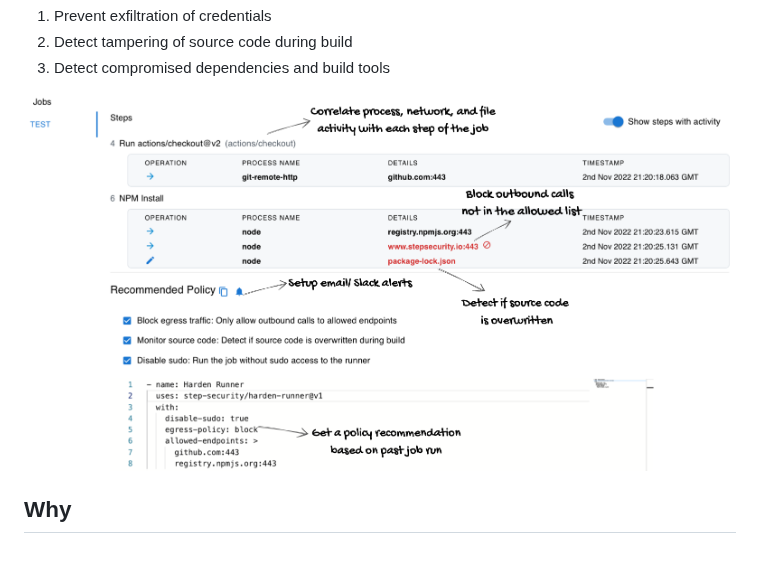
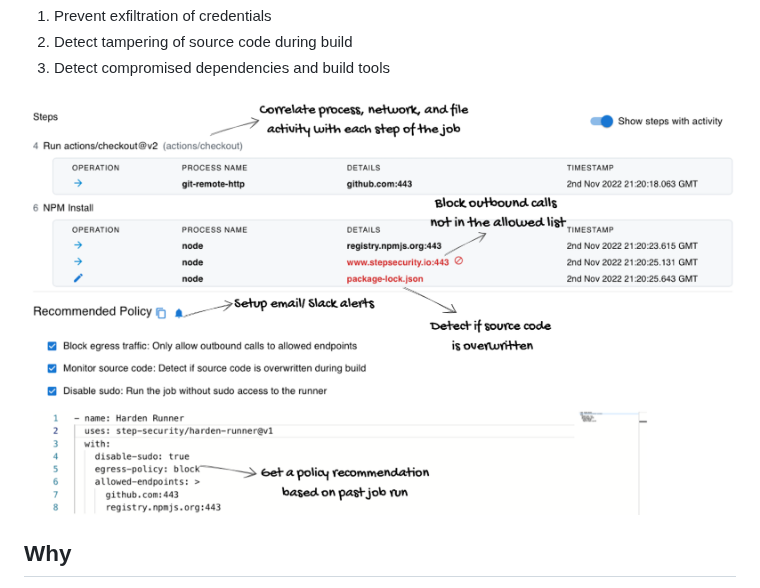
Before and after one commit to step-security/harden-runner, a Markdown page: README.md, the part around the change. GitHub-like rendering; pictures changed too: images/main-screenshot1.png (added); blank space fills up the shorter version.

Commit message:
Update image

```diff
--- a/README.md
+++ b/README.md
@@ -23,7 +23,7 @@ Harden-Runner GitHub Action installs a security agent on the GitHub-hosted runne
 
 
 <p align="left">
-  <img src="images/main-screenshot.png" alt="Policy recommended by harden-runner" width="800">
+  <img src="images/main-screenshot1.png" alt="Policy recommended by harden-runner">
 </p>
 
 ## Why
```
